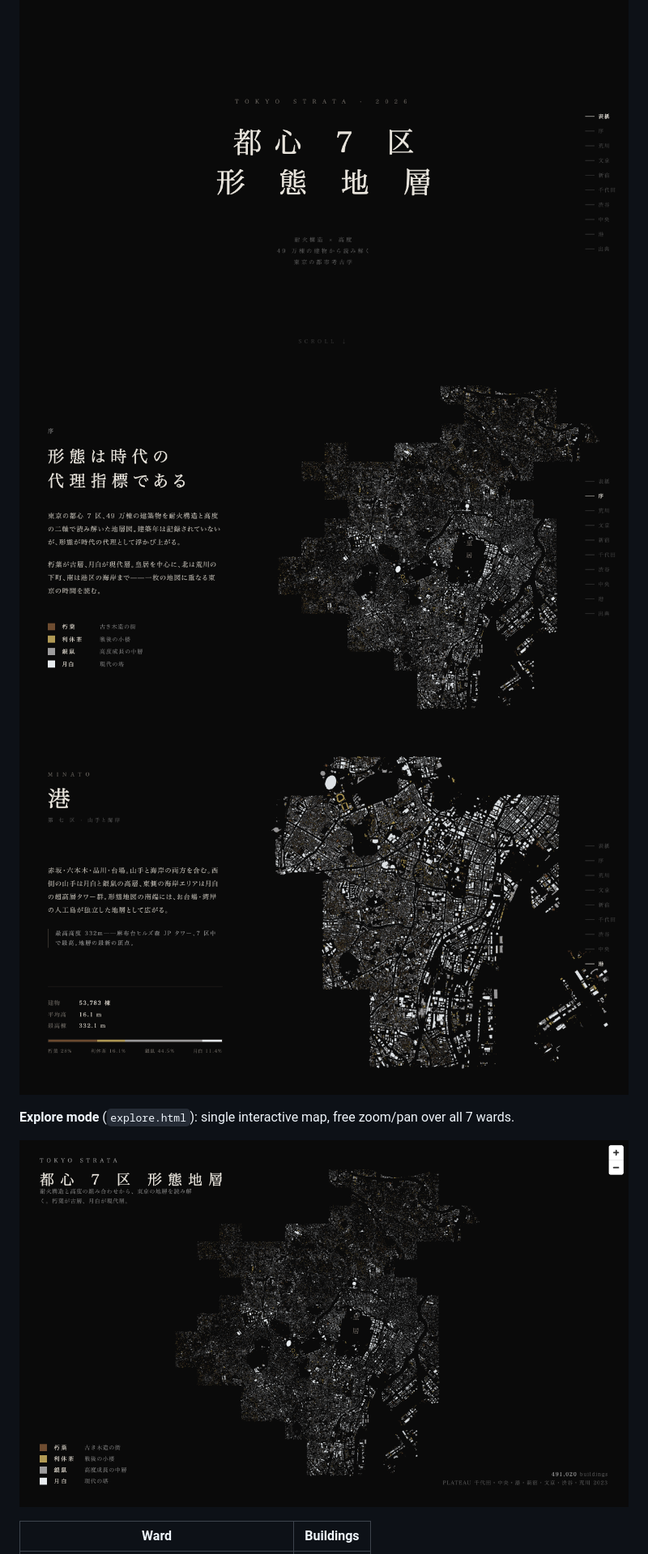
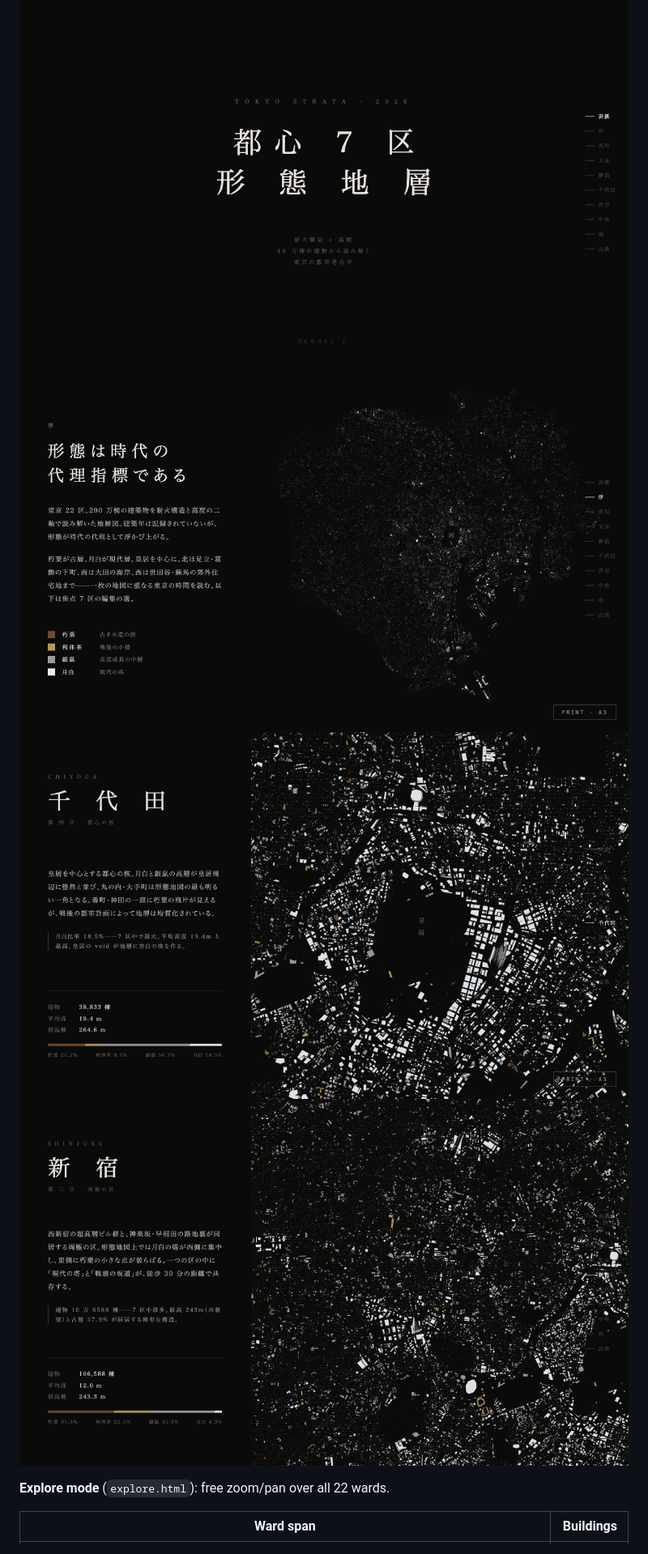
Before and after one commit to Jada-Q/tokyo-strata, a Markdown page: README.md, the part around the change printed below. Shown: that part at 81% size. Rendered like a GitHub page; pictures changed too: screenshots/prod-22wards-shinjuku.png (added).

```diff
--- a/README.md
+++ b/README.md
@@ -14,11 +14,10 @@ PoC: visualize Tokyo's building strata as an editorial map (NHK-style city archa
 
 ![Cover](./screenshots/editorial-cover.png)
-![Intro](./screenshots/editorial-section-intro.png)
-![Minato](./screenshots/editorial-section-minato.png)
+![Intro 22 wards](./screenshots/22wards-intro.png)
+![Chiyoda close-up](./screenshots/22wards-chiyoda.png)
+![Production new section](./screenshots/prod-22wards-shinjuku.png)
 
-**Explore mode** (`explore.html`): single interactive map, free zoom/pan over all 7 wards.
+**Explore mode** (`explore.html`): free zoom/pan over all 22 wards.
 
-![Explore](./screenshots/seven-wards.png)
-
-| Ward | Buildings |
+| Ward span | Buildings |
 |---|---:|
```
Also changed, not shown: other parts of README.md (+44 -14 lines), findings.md (+49 -0 lines).
